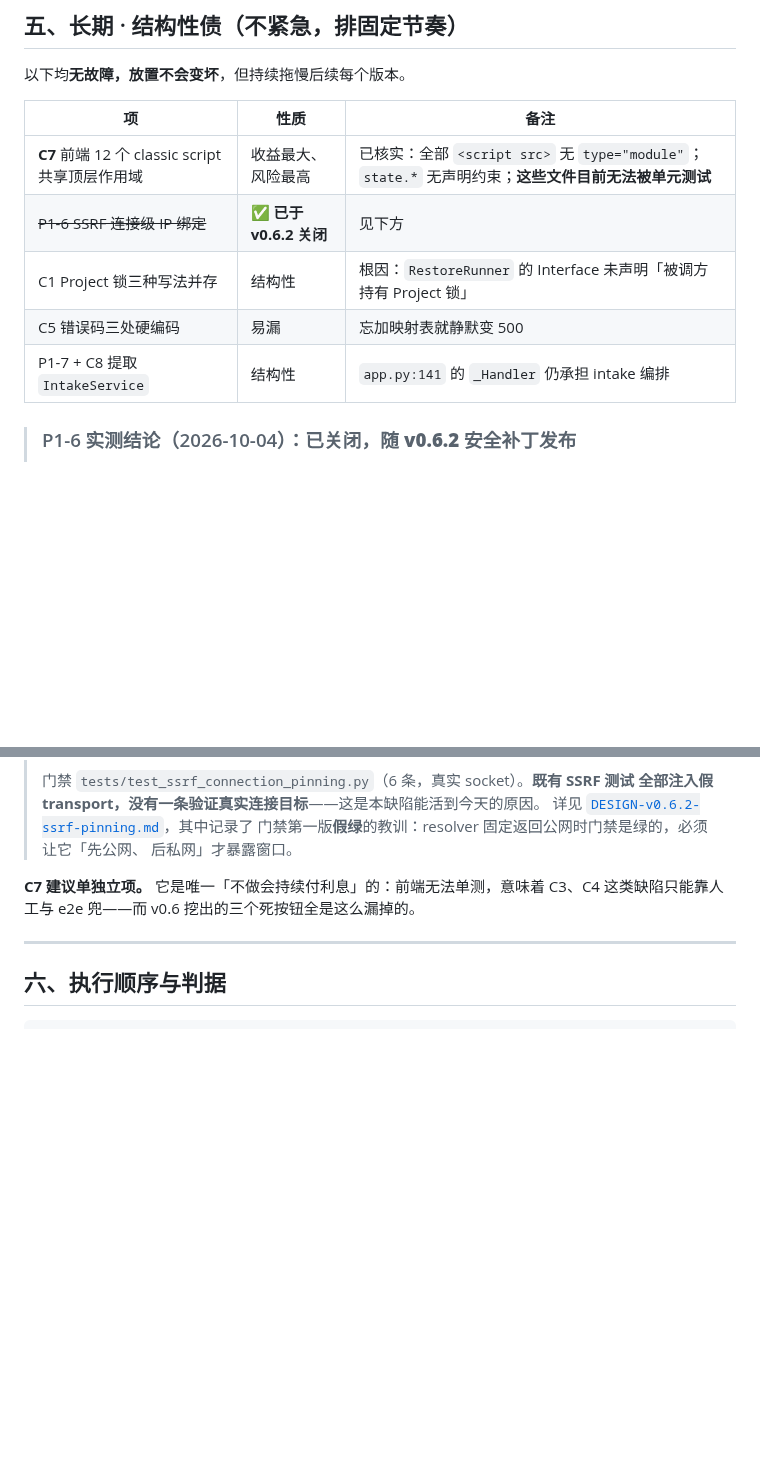
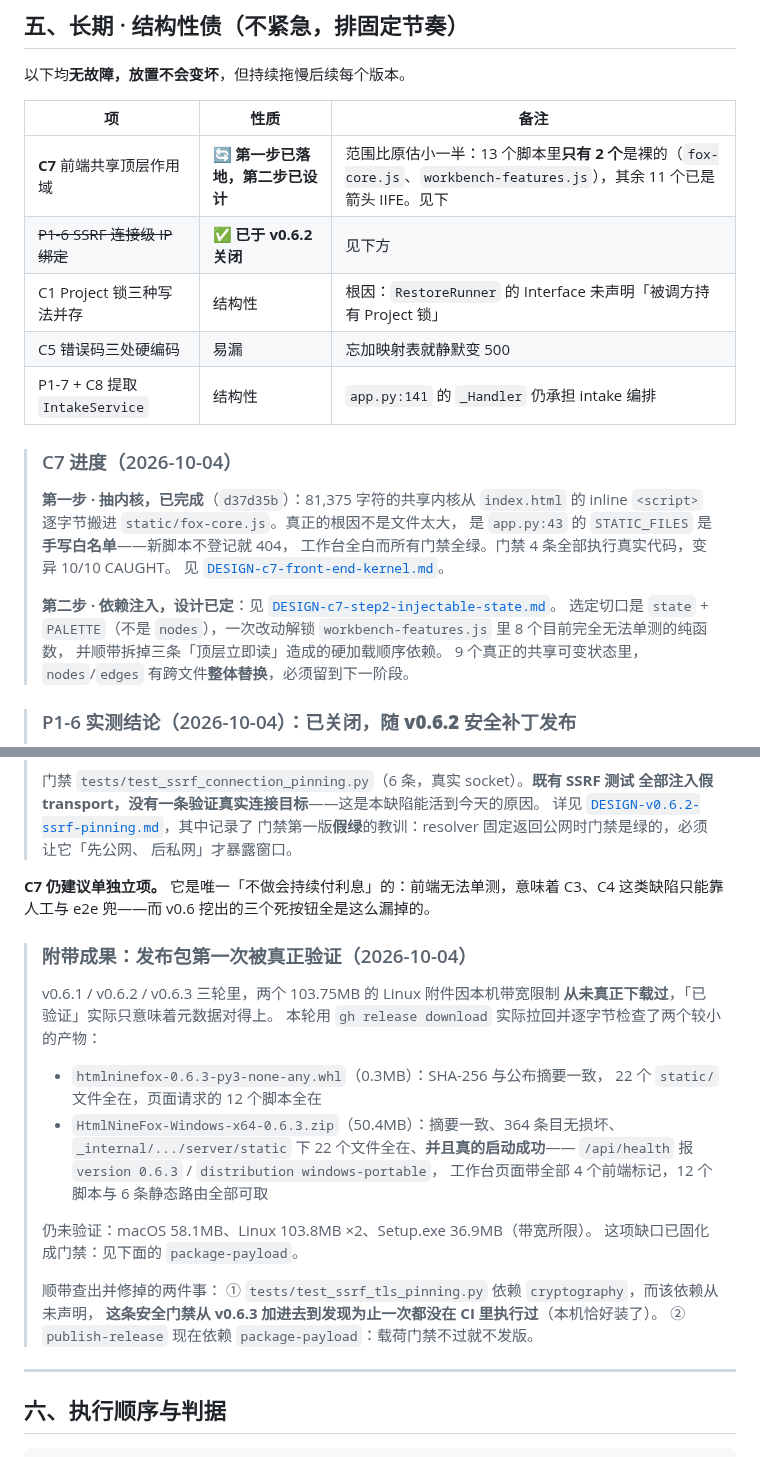
Before and after one commit to KratosLee-6/Html-ninefox, a Markdown page: docs/ROADMAP-v0.6.1-v0.7.md, 2 parts joined by grey strips. Rendered like a GitHub page; blank space fills up the shorter version.

```diff
--- a/docs/ROADMAP-v0.6.1-v0.7.md
+++ b/docs/ROADMAP-v0.6.1-v0.7.md
@@ -166,11 +166,26 @@ Word 导出是加格式，桌面版是换打包方式，后两者是打磨。按
 
 | 项 | 性质 | 备注 |
 |---|---|---|
-| **C7** 前端 12 个 classic script 共享顶层作用域 | 收益最大、风险最高 | 已核实：全部 `<script src>` 无 `type="module"`；`state.*` 无声明约束；**这些文件目前无法被单元测试** |
+| **C7** 前端共享顶层作用域 | 🔄 **第一步已落地，第二步已设计** | 范围比原估小一半：13 个脚本里**只有 2 个**是裸的（`fox-core.js`、`workbench-features.js`），其余 11 个已是箭头 IIFE。见下 |
 | ~~P1-6 SSRF 连接级 IP 绑定~~ | ✅ **已于 v0.6.2 关闭** | 见下方 |
 | C1 Project 锁三种写法并存 | 结构性 | 根因：`RestoreRunner` 的 Interface 未声明「被调方持有 Project 锁」 |
 | C5 错误码三处硬编码 | 易漏 | 忘加映射表就静默变 500 |
 | P1-7 + C8 提取 `IntakeService` | 结构性 | `app.py:141` 的 `_Handler` 仍承担 intake 编排 |
+
+> ### C7 进度（2026-10-04）
+>
+> **第一步 · 抽内核，已完成**（`d37d35b`）：81,375 字符的共享内核从 `index.html`
+> 的 inline `<script>` 逐字节搬进 `static/fox-core.js`。真正的根因不是文件太大，
+> 是 `app.py:43` 的 `STATIC_FILES` 是**手写白名单**——新脚本不登记就 404，
+> 工作台全白而所有门禁全绿。门禁 4 条全部执行真实代码，变异 10/10 CAUGHT。
+> 见 [`DESIGN-c7-front-end-kernel.md`](DESIGN-c7-front-end-kernel.md)。
+>
+> **第二步 · 依赖注入，设计已定**：见
+> [`DESIGN-c7-step2-injectable-state.md`](DESIGN-c7-step2-injectable-state.md)。
+> 选定切口是 `state` + `PALETTE`（不是 `nodes`），一次改动解锁
+> `workbench-features.js` 里 8 个目前完全无法单测的纯函数，
+> 并顺带拆掉三条「顶层立即读」造成的硬加载顺序依赖。
+> 9 个真正的共享可变状态里，`nodes`/`edges` 有跨文件**整体替换**，必须留到下一阶段。
 
 > ### P1-6 实测结论（2026-10-04）：**已关闭，随 v0.6.2 安全补丁发布**
 >
@@ -189,7 +204,28 @@ Word 导出是加格式，桌面版是换打包方式，后两者是打磨。按
 > 门禁第一版**假绿**的教训：resolver 固定返回公网时门禁是绿的，必须让它「先公网、
 > 后私网」才暴露窗口。
 
-**C7 建议单独立项。** 它是唯一「不做会持续付利息」的：前端无法单测，意味着 C3、C4 这类缺陷只能靠人工与 e2e 兜——而 v0.6 挖出的三个死按钮全是这么漏掉的。
+**C7 仍建议单独立项。** 它是唯一「不做会持续付利息」的：前端无法单测，意味着 C3、C4 这类缺陷只能靠人工与 e2e 兜——而 v0.6 挖出的三个死按钮全是这么漏掉的。
+
+> ### 附带成果：发布包第一次被真正验证（2026-10-04）
+>
+> v0.6.1 / v0.6.2 / v0.6.3 三轮里，两个 103.75MB 的 Linux 附件因本机带宽限制
+> **从未真正下载过**，「已验证」实际只意味着元数据对得上。
+> 本轮用 `gh release download` 实际拉回并逐字节检查了两个较小的产物：
+>
+> - `htmlninefox-0.6.3-py3-none-any.whl`（0.3MB）：SHA-256 与公布摘要一致，
+>   22 个 `static/` 文件全在，页面请求的 12 个脚本全在
+> - `HtmlNineFox-Windows-x64-0.6.3.zip`（50.4MB）：摘要一致、364 条目无损坏、
+>   `_internal/.../server/static` 下 22 个文件全在、**并且真的启动成功**——
+>   `/api/health` 报 `version 0.6.3` / `distribution windows-portable`，
+>   工作台页面带全部 4 个前端标记，12 个脚本与 6 条静态路由全部可取
+>
+> 仍未验证：macOS 58.1MB、Linux 103.8MB ×2、Setup.exe 36.9MB（带宽所限）。
+> 这项缺口已固化成门禁：见下面的 `package-payload`。
+>
+> 顺带查出并修掉的两件事：
+> ① `tests/test_ssrf_tls_pinning.py` 依赖 `cryptography`，而该依赖从未声明，
+>    **这条安全门禁从 v0.6.3 加进去到发现为止一次都没在 CI 里执行过**（本机恰好装了）。
+> ② `publish-release` 现在依赖 `package-payload`：载荷门禁不过就不发版。
 
 ---
 
```
Also changed, not shown: docs/DESIGN-c7-step2-injectable-state.md (added, +140 -0 lines).
